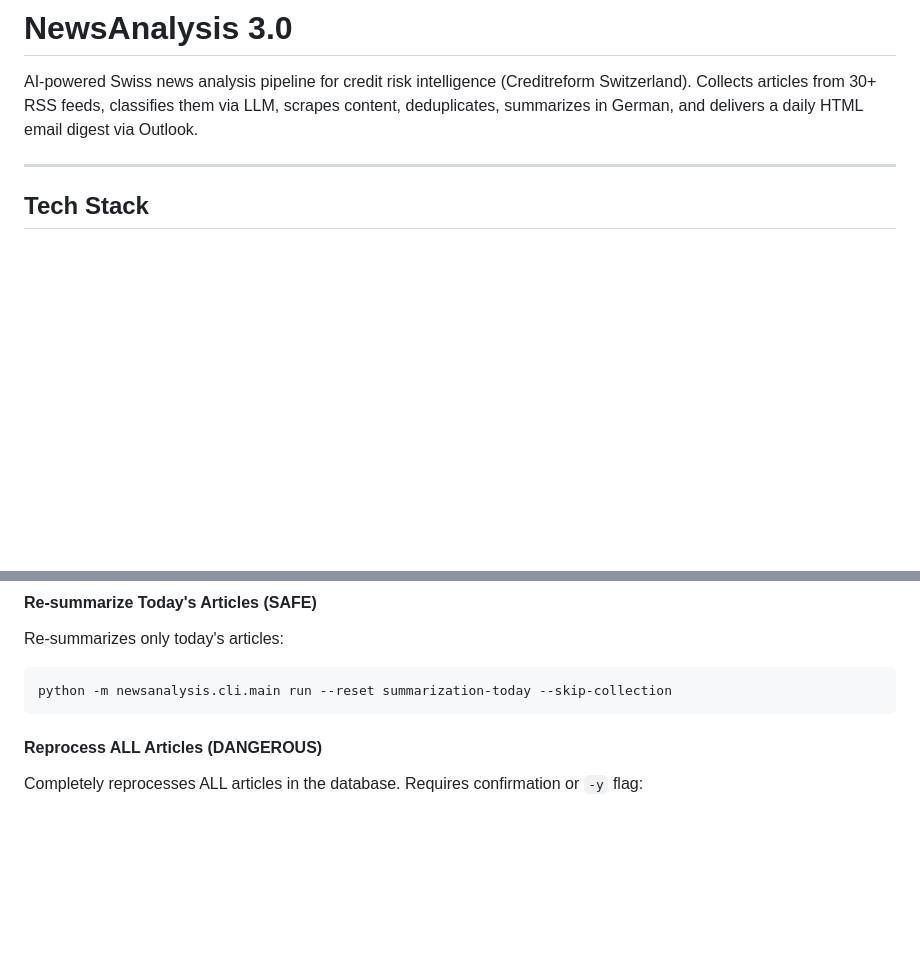
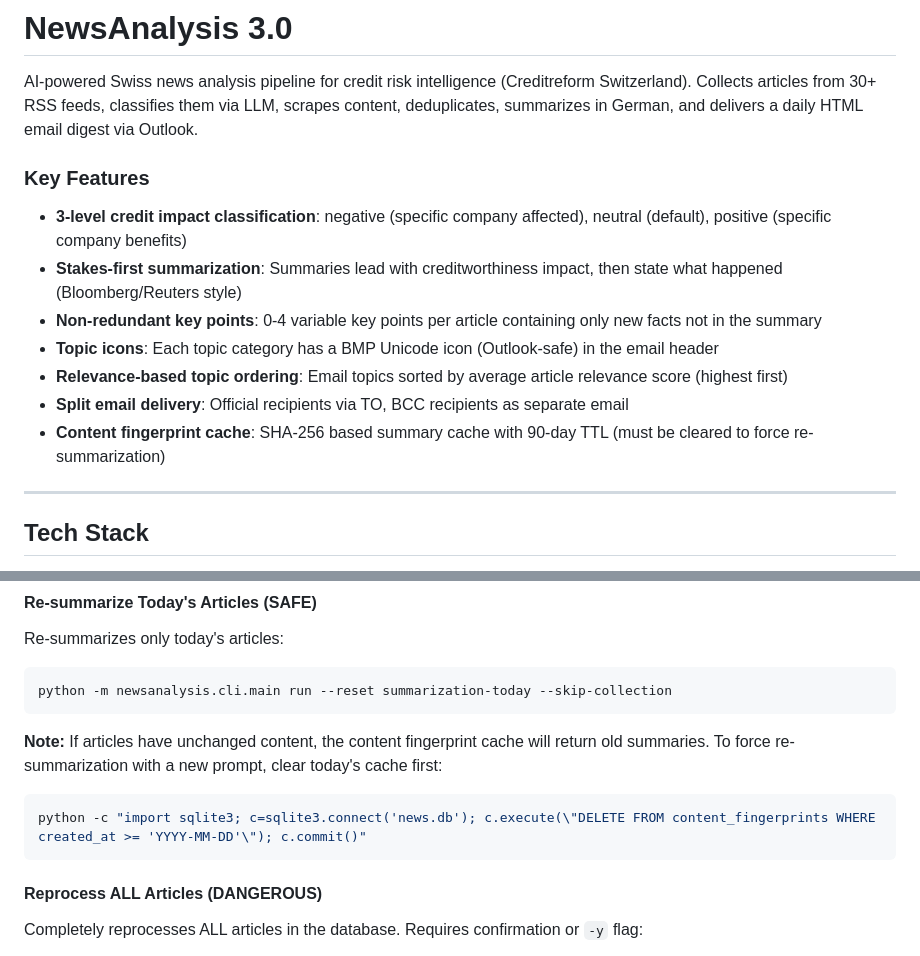
Before and after one commit to ClaudioLutz/NewsAnalysis_3.0, a Markdown page: CLAUDE.md, 2 parts joined by grey strips. Drawn GitHub-style; blank space fills up the shorter version.

````diff
--- a/CLAUDE.md
+++ b/CLAUDE.md
@@ -2,6 +2,16 @@
 
 AI-powered Swiss news analysis pipeline for credit risk intelligence (Creditreform Switzerland).
 Collects articles from 30+ RSS feeds, classifies them via LLM, scrapes content, deduplicates, summarizes in German, and delivers a daily HTML email digest via Outlook.
+
+### Key Features
+
+- **3-level credit impact classification**: negative (specific company affected), neutral (default), positive (specific company benefits)
+- **Stakes-first summarization**: Summaries lead with creditworthiness impact, then state what happened (Bloomberg/Reuters style)
+- **Non-redundant key points**: 0-4 variable key points per article containing only new facts not in the summary
+- **Topic icons**: Each topic category has a BMP Unicode icon (Outlook-safe) in the email header
+- **Relevance-based topic ordering**: Email topics sorted by average article relevance score (highest first)
+- **Split email delivery**: Official recipients via TO, BCC recipients as separate email
+- **Content fingerprint cache**: SHA-256 based summary cache with 90-day TTL (must be cleared to force re-summarization)
 
 ---
 
@@ -185,6 +195,12 @@ Re-summarizes only today's articles:
 python -m newsanalysis.cli.main run --reset summarization-today --skip-collection
 ```
 
+**Note:** If articles have unchanged content, the content fingerprint cache will return old summaries.
+To force re-summarization with a new prompt, clear today's cache first:
+```bash
+python -c "import sqlite3; c=sqlite3.connect('news.db'); c.execute(\"DELETE FROM content_fingerprints WHERE created_at >= 'YYYY-MM-DD'\"); c.commit()"
+```
+
 #### Reprocess ALL Articles (DANGEROUS)
 Completely reprocesses ALL articles in the database. Requires confirmation or `-y` flag:
 ```bash
````
Also changed, not shown: README.md (+22 -7 lines).
